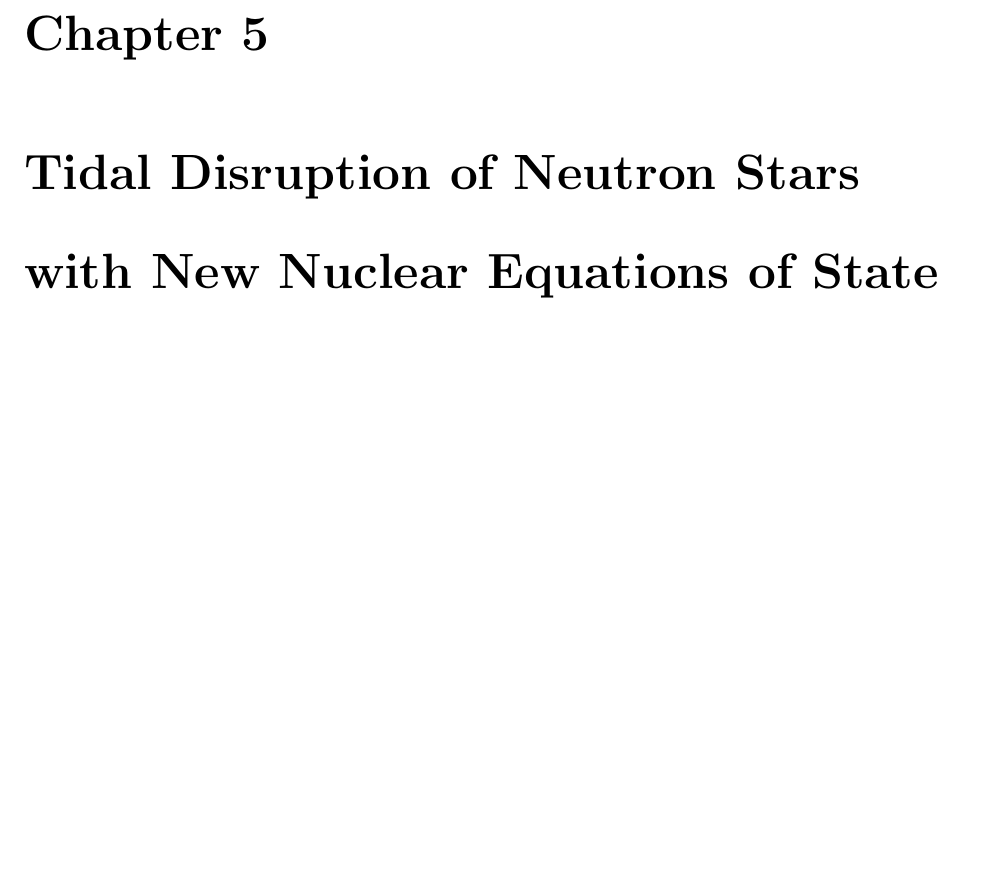
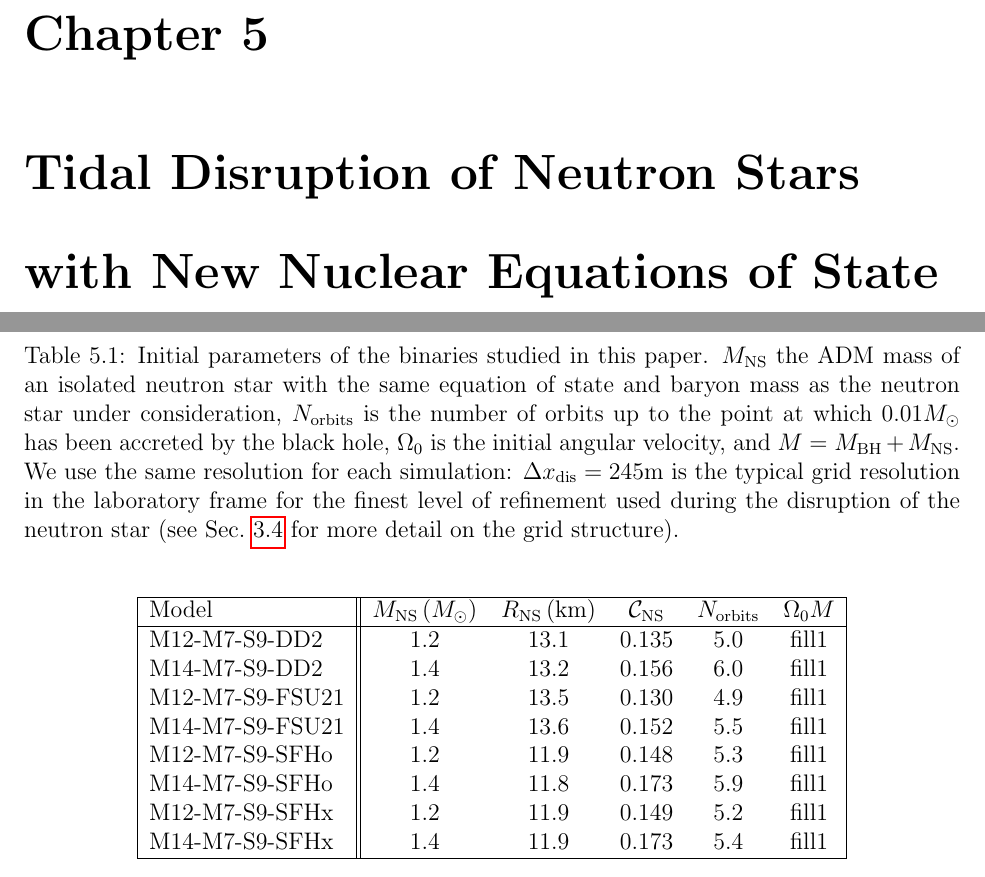
Before and after one commit to brege/brege-dissertation, a LaTeX thesis (00-dissertation.tex, which reads 15-chapter-5.tex, tables/initial-data.tex): part of page 49 of 49 before the commit and two parts of pages 49 and 50 of 50 after it, the two joined at a grey line, cut so that both start at the same text, the shorter picture padded with empty space. Compiled offline with pdfLaTeX.

Commit message:
Add work-in-progress initial data table to Chap. 5

```diff
--- a/15-chapter-5.tex
+++ b/15-chapter-5.tex
@@ -1,2 +1,17 @@
 \chapter{Tidal Disruption of Neutron Stars with New Nuclear Equations of State}
 \label{chap:chapter-5}
+
+
+\begin{table}
+	\begin{center}
+	\caption[Initial parameters of binaries used in this survey]{
+		Initial parameters of the binaries studied in this paper.
+		$M_{\rm NS}$ the ADM mass of an isolated neutron star with the same equation of state and baryon mass as the neutron star under
+		consideration, $N_{\rm orbits}$ is the number of orbits up to the point at which $0.01M_\odot$ has been accreted by the black hole,
+		$\Omega_0$ is the initial angular velocity, and $M=M_{\rm BH}+M_{\rm NS}$. We use the same resolution for each simulation: $\Delta x_{\rm dis} = 245{\rm m}$ is the typical grid resolution in the laboratory frame
+		for the finest level of refinement used during the disruption of the neutron star (see Sec.~\ref{sec:hydro-amr} for more detail on the grid structure).}
+	{
+		\include{tables/initial-data}
+	}
+\end{center}
+\end{table}
--- /dev/null
+++ b/tables/initial-data.tex
@@ -0,0 +1,19 @@
+\begin{tabular}{|l||ccccc|}
+	%\toprule
+	\hline
+	Model & $M_{\rm NS}\,(M_\odot)$ & $R_{\rm NS}\,({\rm km})$ & $\cal{C}_{\rm NS}$ & $N_{\rm orbits}$ & $\Omega_0 M$ \\
+	%\midrule\midrule
+	\hline%\hline
+	M12-M7-S9-DD2 & 1.2 & 13.1 & 0.135 & 5.0 & fill1\\
+	M14-M7-S9-DD2 & 1.4 & 13.2 & 0.156 & 6.0 & fill1\\
+	M12-M7-S9-FSU21 & 1.2 & 13.5 & 0.130 & 4.9 & fill1\\
+	M14-M7-S9-FSU21 & 1.4 & 13.6 & 0.152 & 5.5 & fill1\\
+	M12-M7-S9-SFHo & 1.2 & 11.9 & 0.148 & 5.3 & fill1\\
+	M14-M7-S9-SFHo & 1.4 & 11.8 & 0.173 & 5.9 & fill1\\
+	M12-M7-S9-SFHx & 1.2 & 11.9 & 0.149 & 5.2 & fill1\\
+	M14-M7-S9-SFHx & 1.4 & 11.9 & 0.173 & 5.4 & fill1\\
+%			M12-M7-S9-LS220 & 1.2 & 12.7 & 0.139 & fill0 & fill & 160\\
+%			M14-M7-S9-LS220 & 1.4 & 12.6 & 0.163 & fill0 & fill & 170\\
+	\hline
+	%\bottomrule
+\end{tabular}
```
